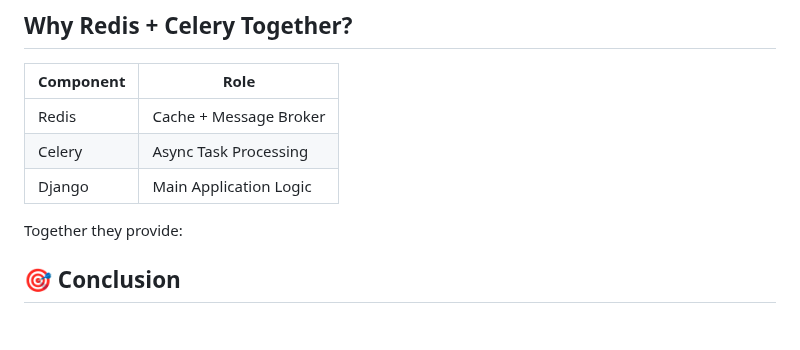
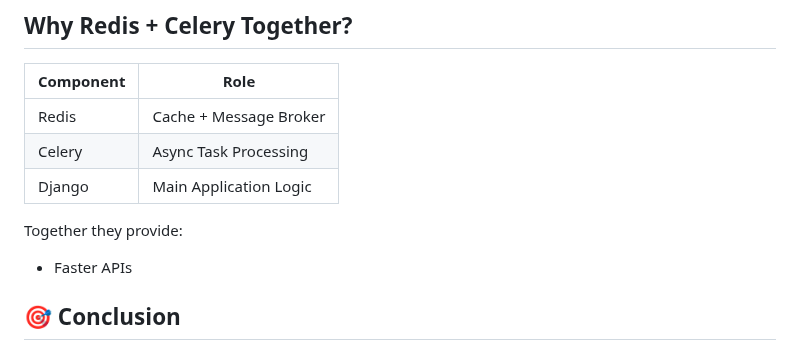
Before and after one commit to Yatharth224/E-Commerce-Web-Application, a Markdown page: README.md, the part around the change. Rendered like a GitHub page; blank space fills up the shorter version.

```diff
--- a/README.md
+++ b/README.md
@@ -495,6 +495,8 @@ User gets fast response without waiting
 
 Together they provide:
 
+* Faster APIs
+
 
 
 ## 🎯 Conclusion
```
